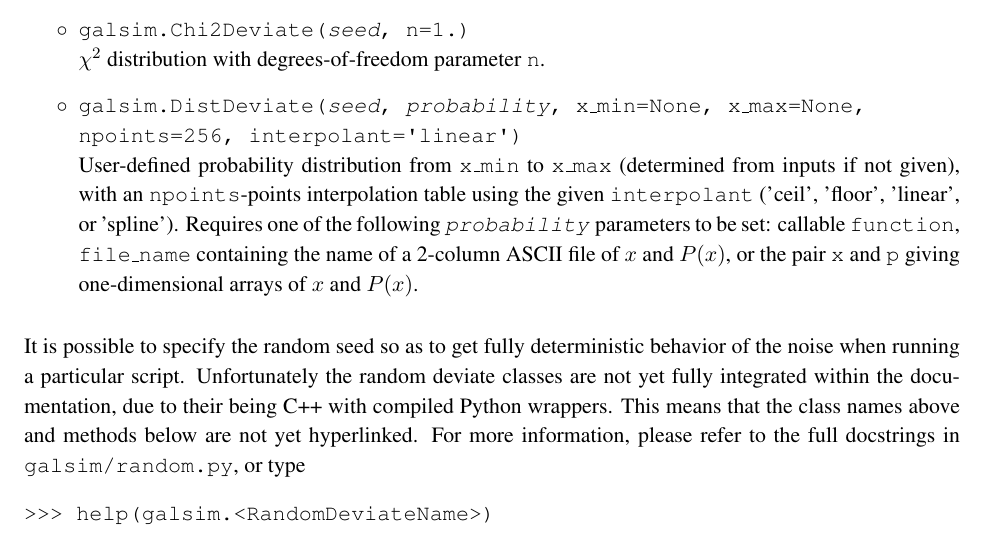
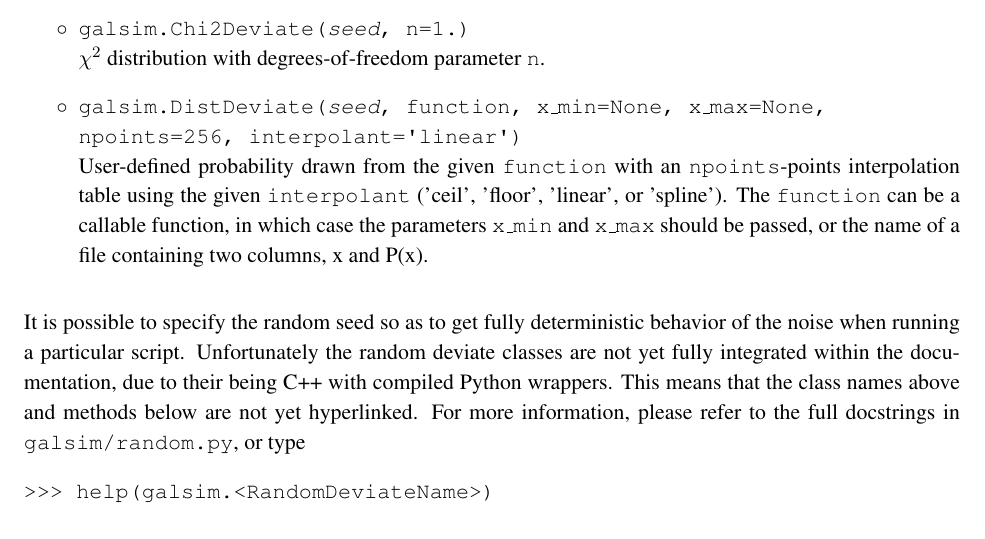
Before and after one commit to GalSim-developers/GalSim, a LaTeX paper (doc/ref/GalSim_Quick_Reference.tex): part of page 9 of 14, cut so that both start at the same text. Compiled offline with pdfLaTeX; an older LaTeX class or package is replaced by its successor.

Commit message:
Whoops, forgot the Quick Reference (#306)

```diff
--- a/doc/ref/GalSim_Quick_Reference.tex
+++ b/doc/ref/GalSim_Quick_Reference.tex
@@ -485,14 +485,12 @@ with \texttt{mean} and standard deviation \texttt{sigma}.}
 \item[$\circ$] \texttt{galsim.Chi2Deviate(\emph{seed}, n=1.)} \newline {$\chi^2$ distribution
     with degrees-of-freedom parameter \texttt{n}.}
 
-\item[$\circ$] \texttt{galsim.DistDeviate(\emph{seed}, \emph{probability}, x\_min=None, x\_max=None, \newline
+\item[$\circ$] \texttt{galsim.DistDeviate(\emph{seed}, function, x\_min=None, x\_max=None, \newline
     npoints=256, interpolant={\char"0D}linear{\char"0D})} \newline {User-defined probability
-    distribution from \texttt{x\_min} to \texttt{x\_max} (determined from inputs if not given),
-    with an \texttt{npoints}-points interpolation table using the given \texttt{interpolant}
-    ('ceil', 'floor', 'linear', or 'spline').  Requires one of the following
-    \texttt{\emph{probability}} parameters to be set: callable \texttt{function},
-    \texttt{file\_name} containing the name of a 2-column ASCII file of $x$ and $P(x)$, or the pair
-    \texttt{x} and \texttt{p} giving one-dimensional arrays of $x$ and $P(x)$.}
+    drawn from the given \texttt{function} with an \texttt{npoints}-points interpolation table
+    using the given \texttt{interpolant} ('ceil', 'floor', 'linear', or 'spline').
+    The \texttt{function} can be a callable function, in which case the parameters \texttt{x\_min}
+    and \texttt{x\_max} should be passed, or the name of a file containing two columns, x and P(x).}
 
 \end{itemize}
 
```
Also changed, not shown: doc/GalSim_Quick_Reference.pdf.
